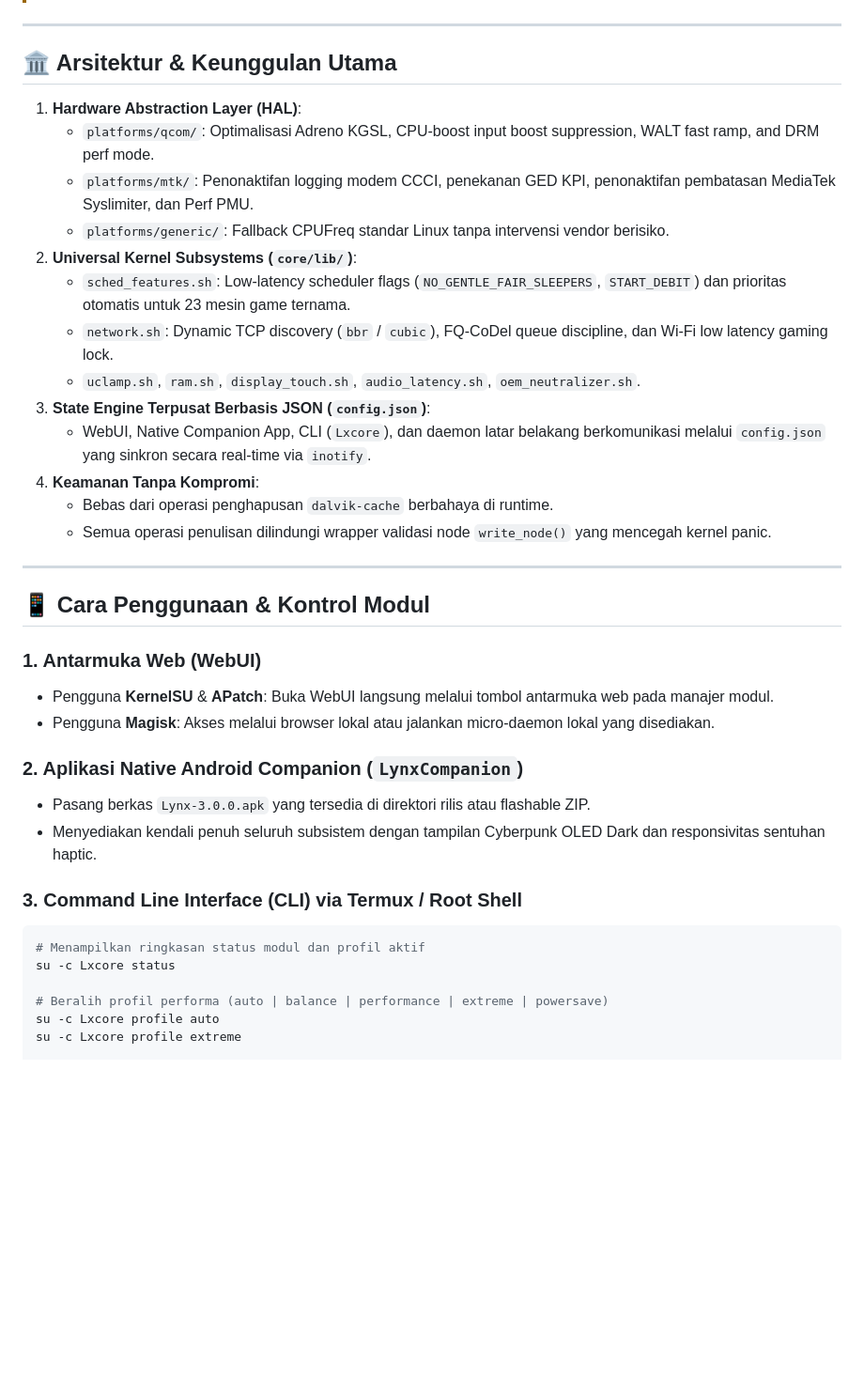
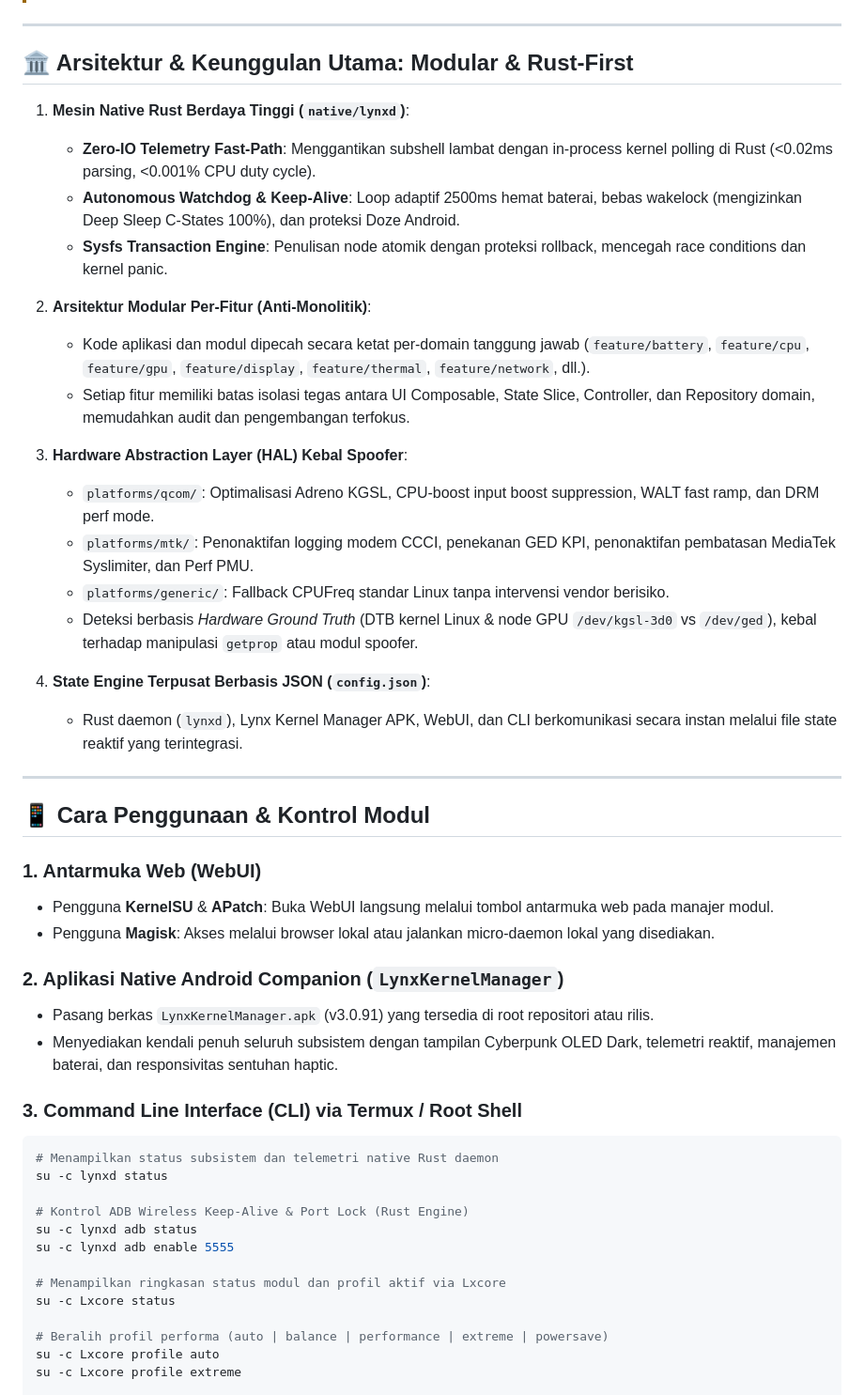
Before and after one commit to Zy0x/Lynx, a Markdown page: README.md, the part around one of its changes. Shown at 94% size. Rendered like a GitHub page; blank space fills up the shorter version.

Commit message:
docs: modernize README with modular architecture & native Rust engine (lynxd)

````diff
--- a/README.md
+++ b/README.md
@@ -23,21 +23,25 @@
 
 ---
 
-## 🏛️ Arsitektur & Keunggulan Utama
+## 🏛️ Arsitektur & Keunggulan Utama: Modular & Rust-First
 
-1. **Hardware Abstraction Layer (HAL)**:
-   - `platforms/qcom/`: Optimalisasi Adreno KGSL, CPU-boost input boost suppression, WALT fast ramp, and DRM perf mode.
+1. **Mesin Native Rust Berdaya Tinggi (`native/lynxd`)**:
+   - **Zero-IO Telemetry Fast-Path**: Menggantikan subshell lambat dengan in-process kernel polling di Rust (<0.02ms parsing, <0.001% CPU duty cycle).
+   - **Autonomous Watchdog & Keep-Alive**: Loop adaptif 2500ms hemat baterai, bebas wakelock (mengizinkan Deep Sleep C-States 100%), dan proteksi Doze Android.
+   - **Sysfs Transaction Engine**: Penulisan node atomik dengan proteksi rollback, mencegah race conditions dan kernel panic.
+
+2. **Arsitektur Modular Per-Fitur (Anti-Monolitik)**:
+   - Kode aplikasi dan modul dipecah secara ketat per-domain tanggung jawab (`feature/battery`, `feature/cpu`, `feature/gpu`, `feature/display`, `feature/thermal`, `feature/network`, dll.).
+   - Setiap fitur memiliki batas isolasi tegas antara UI Composable, State Slice, Controller, dan Repository domain, memudahkan audit dan pengembangan terfokus.
+
+3. **Hardware Abstraction Layer (HAL) Kebal Spoofer**:
+   - `platforms/qcom/`: Optimalisasi Adreno KGSL, CPU-boost input boost suppression, WALT fast ramp, dan DRM perf mode.
    - `platforms/mtk/`: Penonaktifan logging modem CCCI, penekanan GED KPI, penonaktifan pembatasan MediaTek Syslimiter, dan Perf PMU.
    - `platforms/generic/`: Fallback CPUFreq standar Linux tanpa intervensi vendor berisiko.
-2. **Universal Kernel Subsystems (`core/lib/`)**:
-   - `sched_features.sh`: Low-latency scheduler flags (`NO_GENTLE_FAIR_SLEEPERS`, `START_DEBIT`) dan prioritas otomatis untuk 23 mesin game ternama.
-   - `network.sh`: Dynamic TCP discovery (`bbr` / `cubic`), FQ-CoDel queue discipline, dan Wi-Fi low latency gaming lock.
-   - `uclamp.sh`, `ram.sh`, `display_touch.sh`, `audio_latency.sh`, `oem_neutralizer.sh`.
-3. **State Engine Terpusat Berbasis JSON (`config.json`)**:
-   - WebUI, Native Companion App, CLI (`Lxcore`), dan daemon latar belakang berkomunikasi melalui `config.json` yang sinkron secara real-time via `inotify`.
-4. **Keamanan Tanpa Kompromi**:
-   - Bebas dari operasi penghapusan `dalvik-cache` berbahaya di runtime.
-   - Semua operasi penulisan dilindungi wrapper validasi node `write_node()` yang mencegah kernel panic.
+   - Deteksi berbasis *Hardware Ground Truth* (DTB kernel Linux & node GPU `/dev/kgsl-3d0` vs `/dev/ged`), kebal terhadap manipulasi `getprop` atau modul spoofer.
+
+4. **State Engine Terpusat Berbasis JSON (`config.json`)**:
+   - Rust daemon (`lynxd`), Lynx Kernel Manager APK, WebUI, dan CLI berkomunikasi secara instan melalui file state reaktif yang terintegrasi.
 
 ---
 
@@ -47,13 +51,20 @@
 - Pengguna **KernelSU** & **APatch**: Buka WebUI langsung melalui tombol antarmuka web pada manajer modul.
 - Pengguna **Magisk**: Akses melalui browser lokal atau jalankan micro-daemon lokal yang disediakan.
 
-### 2. Aplikasi Native Android Companion (`LynxCompanion`)
-- Pasang berkas `Lynx-3.0.0.apk` yang tersedia di direktori rilis atau flashable ZIP.
-- Menyediakan kendali penuh seluruh subsistem dengan tampilan Cyberpunk OLED Dark dan responsivitas sentuhan haptic.
+### 2. Aplikasi Native Android Companion (`LynxKernelManager`)
+- Pasang berkas `LynxKernelManager.apk` (v3.0.91) yang tersedia di root repositori atau rilis.
+- Menyediakan kendali penuh seluruh subsistem dengan tampilan Cyberpunk OLED Dark, telemetri reaktif, manajemen baterai, dan responsivitas sentuhan haptic.
 
 ### 3. Command Line Interface (CLI) via Termux / Root Shell
 ```bash
-# Menampilkan ringkasan status modul dan profil aktif
+# Menampilkan status subsistem dan telemetri native Rust daemon
+su -c lynxd status
+
+# Kontrol ADB Wireless Keep-Alive & Port Lock (Rust Engine)
+su -c lynxd adb status
+su -c lynxd adb enable 5555
+
+# Menampilkan ringkasan status modul dan profil aktif via Lxcore
 su -c Lxcore status
 
 # Beralih profil performa (auto | balance | performance | extreme | powersave)
````
Also changed, not shown: other parts of README.md (+2 -2 lines).
